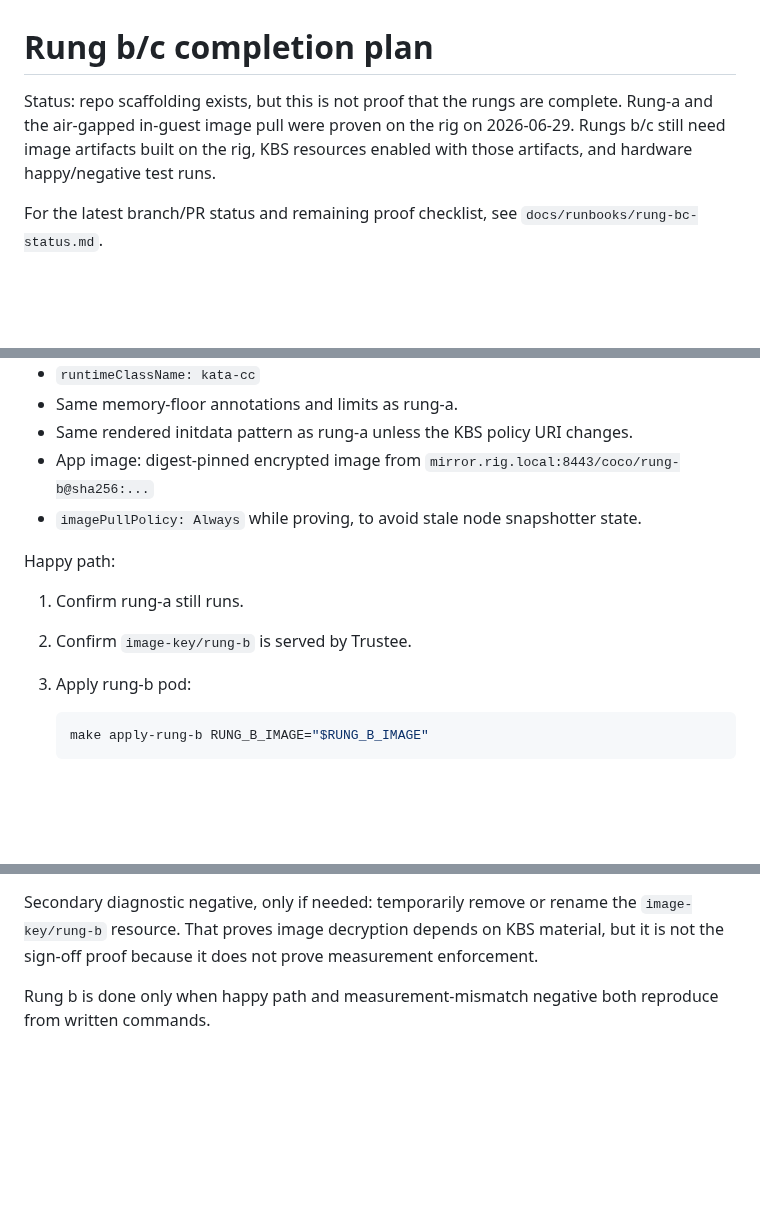
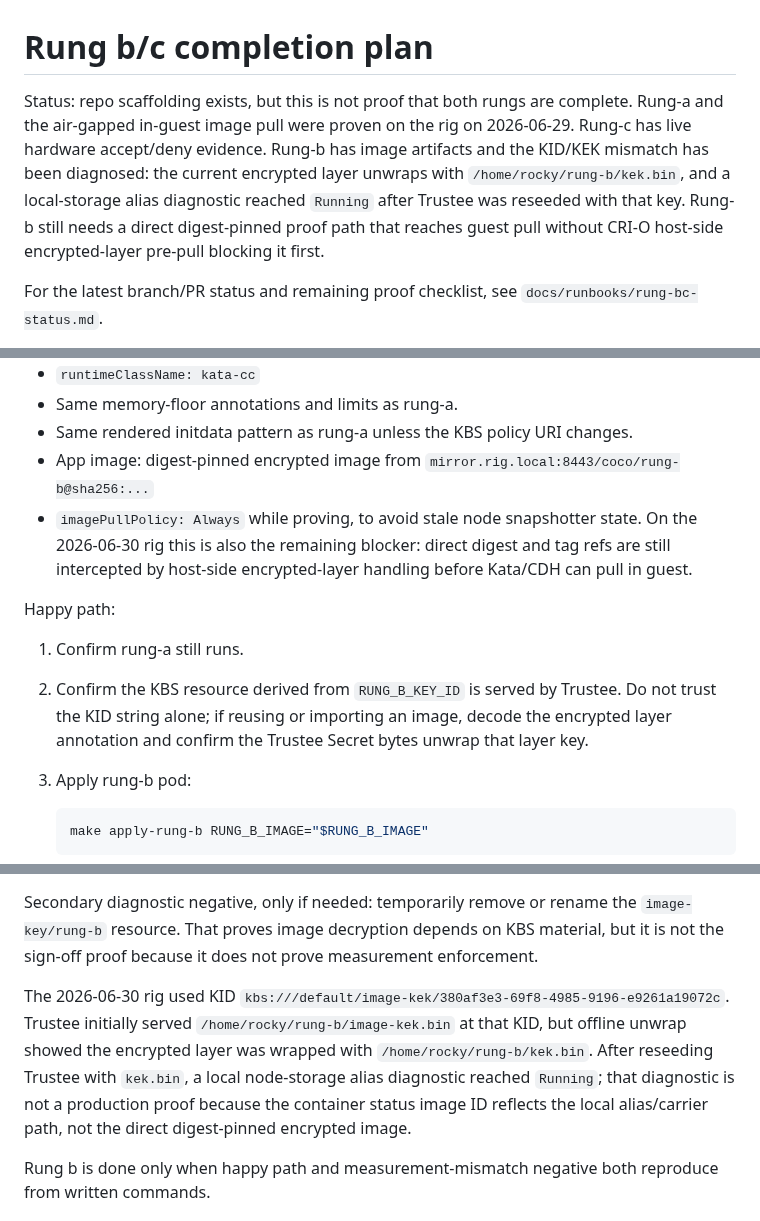
Before and after one commit to shpwrck/openshift-confidential-containers, a Markdown page: docs/runbooks/rung-bc-completion-plan.md, 3 parts joined by grey strips. Drawn GitHub-style; blank space fills up the shorter version.

Commit message:
docs(coco): record rung b key unwrap finding

````diff
--- a/docs/runbooks/rung-bc-completion-plan.md
+++ b/docs/runbooks/rung-bc-completion-plan.md
@@ -1,9 +1,12 @@
 # Rung b/c completion plan
 
-Status: repo scaffolding exists, but this is not proof that the rungs are complete.
+Status: repo scaffolding exists, but this is not proof that both rungs are complete.
 Rung-a and the air-gapped in-guest image pull were proven on the rig on 2026-06-29.
-Rungs b/c still need image artifacts built on the rig, KBS resources enabled with those
-artifacts, and hardware happy/negative test runs.
+Rung-c has live hardware accept/deny evidence. Rung-b has image artifacts and the KID/KEK
+mismatch has been diagnosed: the current encrypted layer unwraps with
+`/home/rocky/rung-b/kek.bin`, and a local-storage alias diagnostic reached `Running` after
+Trustee was reseeded with that key. Rung-b still needs a direct digest-pinned proof path
+that reaches guest pull without CRI-O host-side encrypted-layer pre-pull blocking it first.
 
 For the latest branch/PR status and remaining proof checklist, see
 `docs/runbooks/rung-bc-status.md`.
@@ -244,12 +247,16 @@ Workload shape:
 - Same memory-floor annotations and limits as rung-a.
 - Same rendered initdata pattern as rung-a unless the KBS policy URI changes.
 - App image: digest-pinned encrypted image from `mirror.rig.local:8443/coco/rung-b@sha256:...`
-- `imagePullPolicy: Always` while proving, to avoid stale node snapshotter state.
+- `imagePullPolicy: Always` while proving, to avoid stale node snapshotter state. On the
+  2026-06-30 rig this is also the remaining blocker: direct digest and tag refs are still
+  intercepted by host-side encrypted-layer handling before Kata/CDH can pull in guest.
 
 Happy path:
 
 1. Confirm rung-a still runs.
-2. Confirm `image-key/rung-b` is served by Trustee.
+2. Confirm the KBS resource derived from `RUNG_B_KEY_ID` is served by Trustee. Do not trust
+   the KID string alone; if reusing or importing an image, decode the encrypted layer
+   annotation and confirm the Trustee Secret bytes unwrap that layer key.
 3. Apply rung-b pod:
 
    ```bash
@@ -277,6 +284,14 @@ Use a measurement mismatch, not a missing image key, as the primary proof:
 Secondary diagnostic negative, only if needed: temporarily remove or rename the
 `image-key/rung-b` resource. That proves image decryption depends on KBS material, but it is
 not the sign-off proof because it does not prove measurement enforcement.
+
+The 2026-06-30 rig used KID
+`kbs:///default/image-kek/380af3e3-69f8-4985-9196-e9261a19072c`. Trustee initially served
+`/home/rocky/rung-b/image-kek.bin` at that KID, but offline unwrap showed the encrypted layer
+was wrapped with `/home/rocky/rung-b/kek.bin`. After reseeding Trustee with `kek.bin`, a
+local node-storage alias diagnostic reached `Running`; that diagnostic is not a production
+proof because the container status image ID reflects the local alias/carrier path, not the
+direct digest-pinned encrypted image.
 
 Rung b is done only when happy path and measurement-mismatch negative both reproduce from
 written commands.
````
Also changed, not shown: other parts of docs/runbooks/rung-bc-completion-plan.md (+4 -3 lines), docs/install-guide.md (+6 -4 lines), docs/runbooks/rung-bc-status.md (+39 -18 lines).
